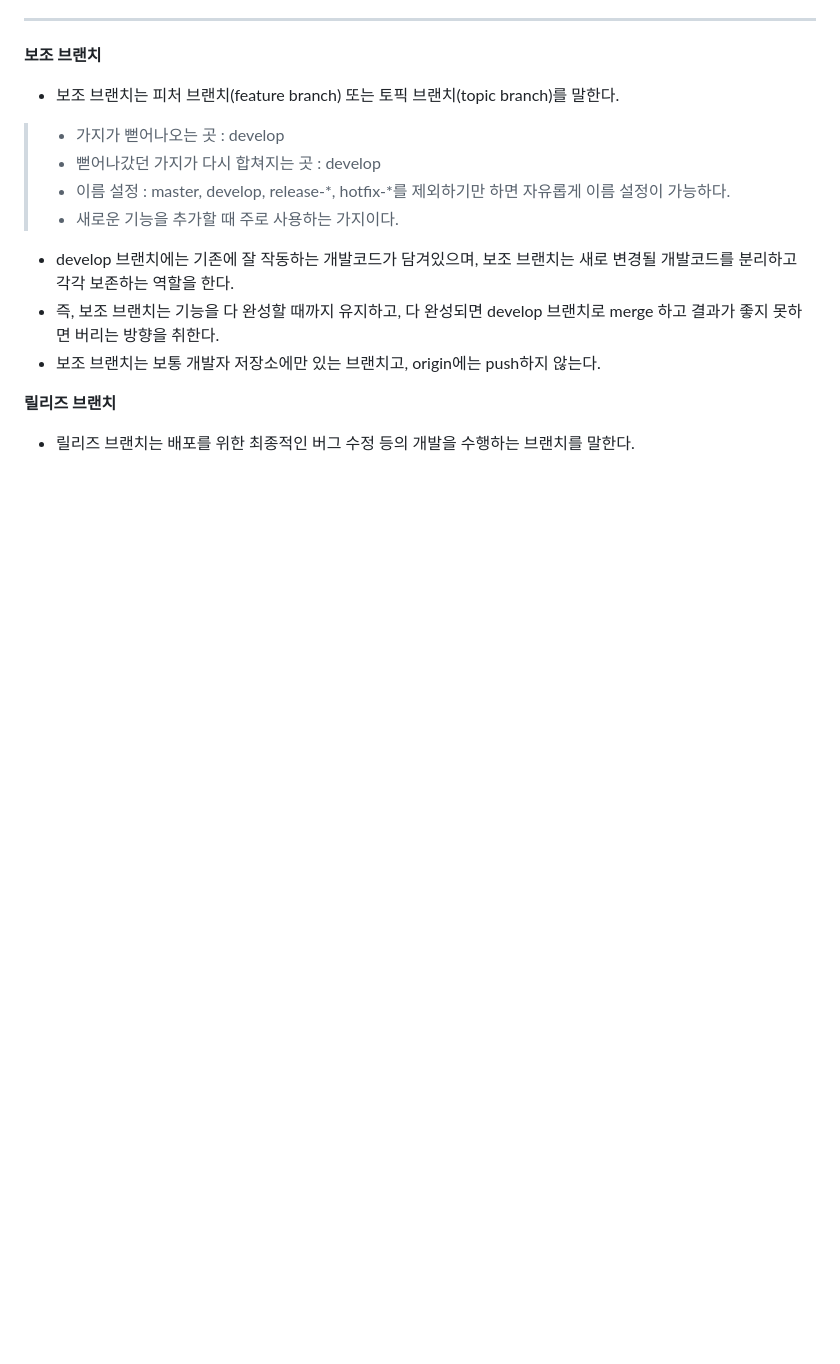
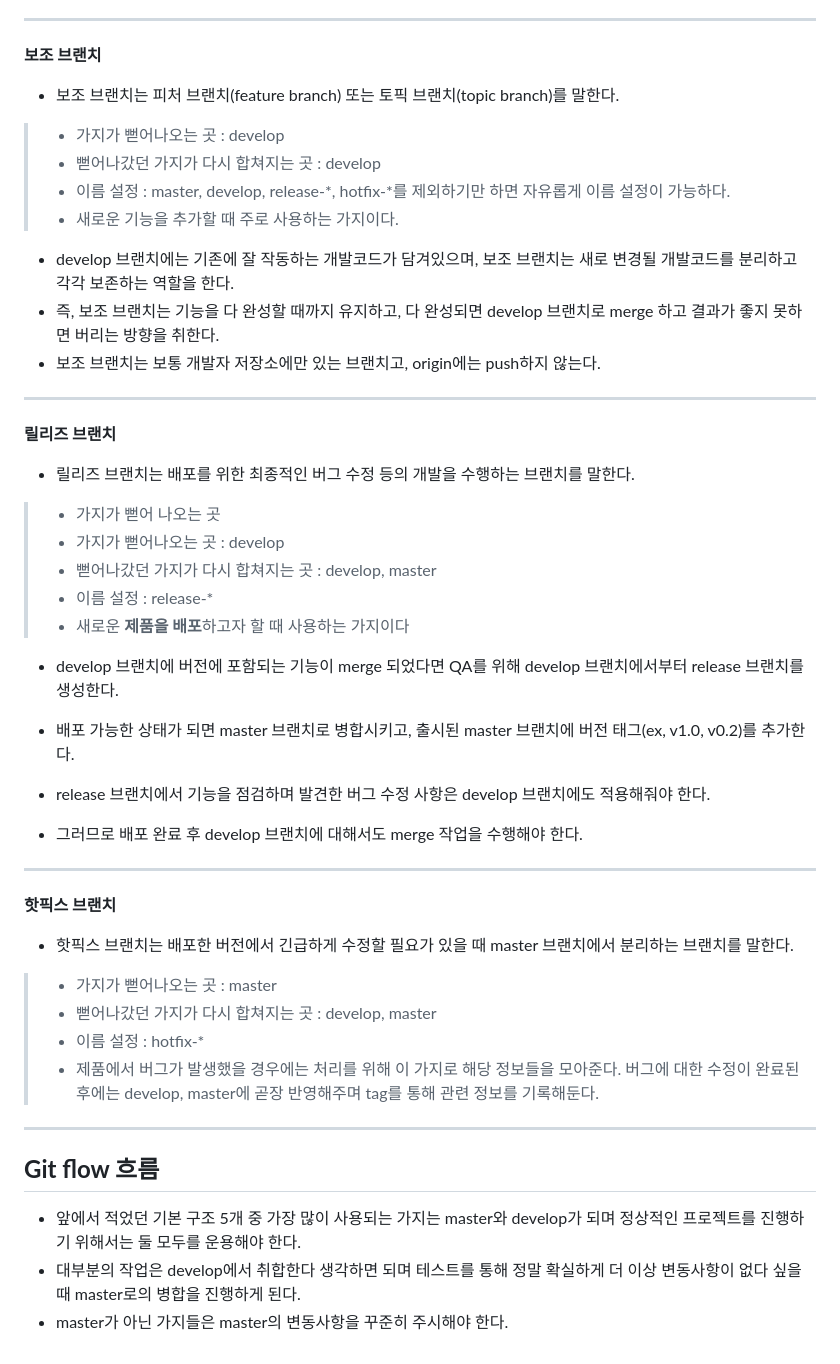
Before and after one commit to shwaaaa/TIL, a Markdown page: git/깃플로우.md, the part around the change. Rendered like a GitHub page; blank space fills up the shorter version.

Commit message:
깃플로우 전략

```diff
--- a/git/깃플로우.md
+++ b/git/깃플로우.md
@@ -52,5 +52,39 @@ develop브랜치는 다음에 배포할 것을 개발하는 브랜치이다.
 - 즉, 보조 브랜치는 기능을 다 완성할 때까지 유지하고, 다 완성되면 develop 브랜치로 merge 하고 결과가 좋지 못하면 버리는 방향을 취한다.
 - 보조 브랜치는 보통 개발자 저장소에만 있는 브랜치고, origin에는 push하지 않는다.
 
+***
+
 **릴리즈 브랜치**
 - 릴리즈 브랜치는 배포를 위한 최종적인 버그 수정 등의 개발을 수행하는 브랜치를 말한다.
+> - 가지가 뻗어 나오는 곳
+> - 가지가 뻗어나오는 곳 : develop
+> - 뻗어나갔던 가지가 다시 합쳐지는 곳 : develop, master
+> - 이름 설정 : release-*
+> - 새로운 **제품을 배포**하고자 할 때 사용하는 가지이다
+
+- develop 브랜치에 버전에 포함되는 기능이 merge 되었다면 QA를 위해 develop 브랜치에서부터 release 브랜치를 생성한다.
+
+- 배포 가능한 상태가 되면 master 브랜치로 병합시키고, 출시된 master 브랜치에 버전 태그(ex, v1.0, v0.2)를 추가한다.
+
+- release 브랜치에서 기능을 점검하며 발견한 버그 수정 사항은 develop 브랜치에도 적용해줘야 한다.
+
+- 그러므로 배포 완료 후 develop 브랜치에 대해서도 merge 작업을 수행해야 한다.
+
+***
+
+**핫픽스 브랜치**
+
+- 핫픽스 브랜치는 배포한 버전에서 긴급하게 수정할 필요가 있을 때 master 브랜치에서 분리하는 브랜치를 말한다.
+> - 가지가 뻗어나오는 곳 : master
+> - 뻗어나갔던 가지가 다시 합쳐지는 곳 : develop, master
+> - 이름 설정 : hotfix-*
+> - 제품에서 버그가 발생했을 경우에는 처리를 위해 이 가지로 해당 정보들을 모아준다. 버그에 대한 수정이 완료된 후에는 develop, master에 곧장 반영해주며 tag를 통해 관련 정보를 기록해둔다.
+
+***
+
+**Git flow 흐름**
+---------
+
+- 앞에서 적었던 기본 구조 5개 중 가장 많이 사용되는 가지는 master와 develop가 되며 정상적인 프로젝트를 진행하기 위해서는 둘 모두를 운용해야 한다.
+- 대부분의 작업은 develop에서 취합한다 생각하면 되며 테스트를 통해 정말 확실하게 더 이상 변동사항이 없다 싶을 때 master로의 병합을 진행하게 된다.
+- master가 아닌 가지들은 master의 변동사항을 꾸준히 주시해야 한다.
```
